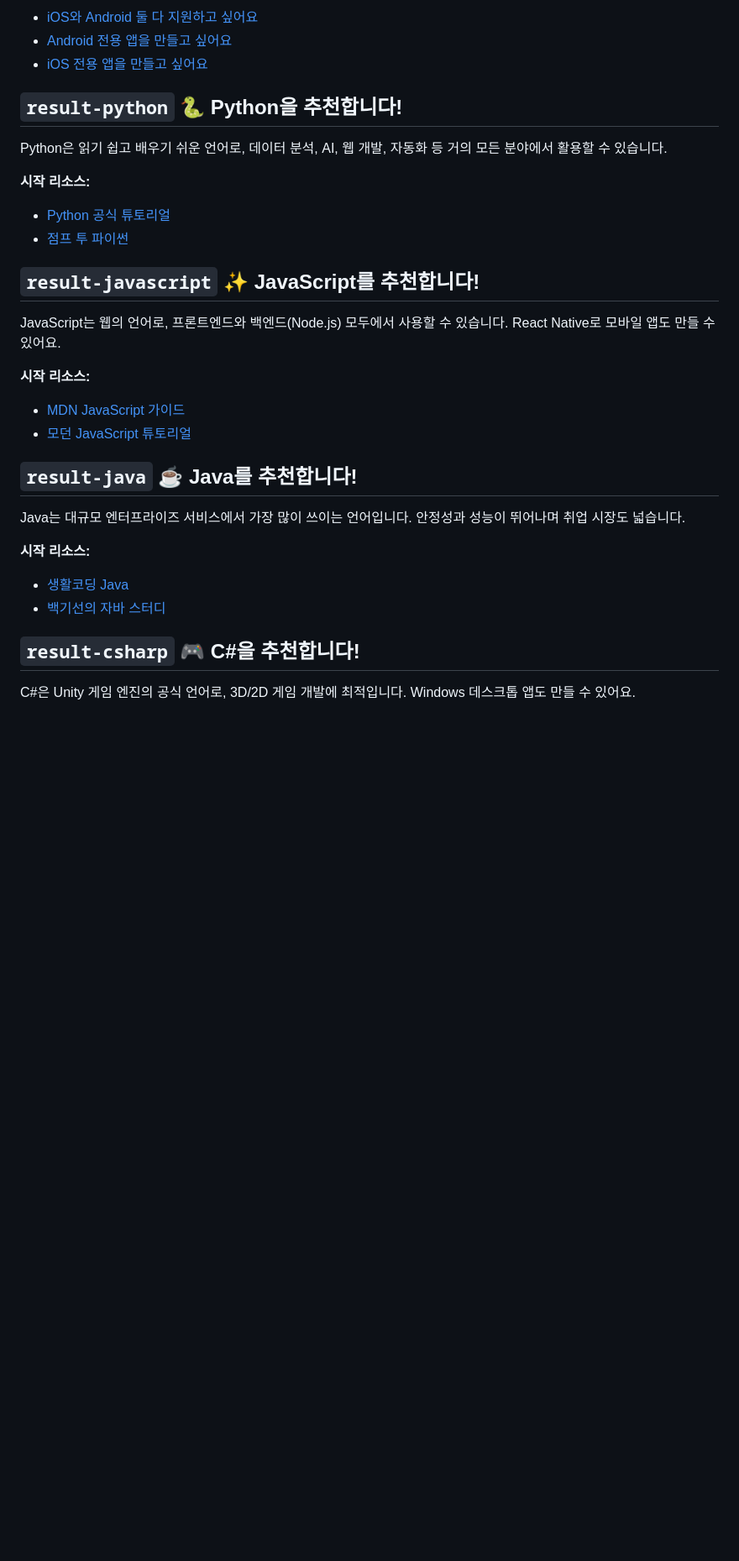
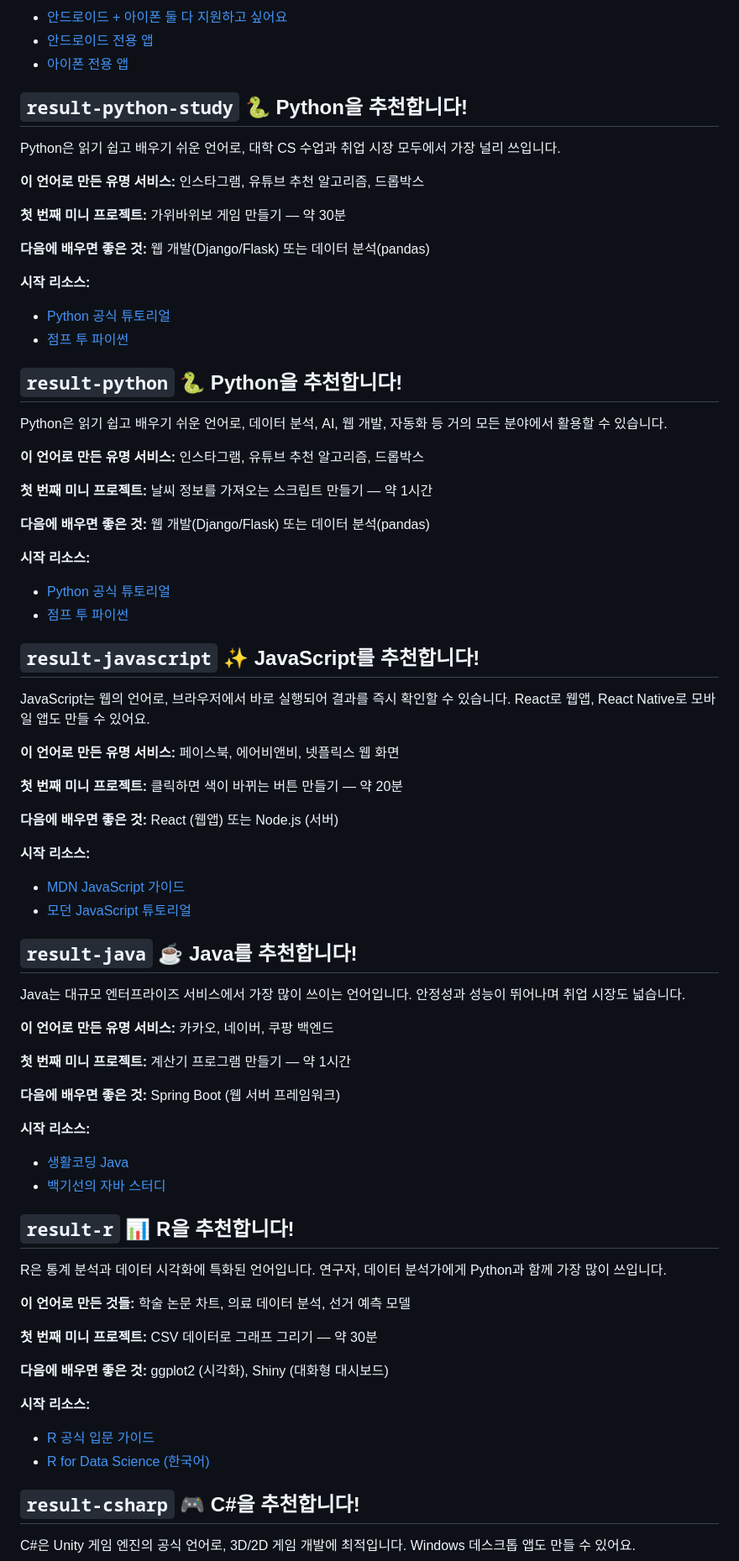
Before and after one commit to egoing/descision-vibe-coding, a Markdown page: README.md, the part around one of its changes. Shown at 84% size. GitHub-like rendering; blank space fills up the shorter version.

```diff
--- a/README.md
+++ b/README.md
@@ -63,13 +92,35 @@ start: goal
 
-- [iOS와 Android 둘 다 지원하고 싶어요](#result-javascript)
-- [Android 전용 앱을 만들고 싶어요](#result-kotlin)
-- [iOS 전용 앱을 만들고 싶어요](#result-swift)
+- [안드로이드 + 아이폰 둘 다 지원하고 싶어요](#result-javascript)
+- [안드로이드 전용 앱](#result-kotlin)
+- [아이폰 전용 앱](#result-swift)
+
+<a id="result-python-study"></a>
+
+## `result-python-study` 🐍 Python을 추천합니다!
+
+Python은 읽기 쉽고 배우기 쉬운 언어로, 대학 CS 수업과 취업 시장 모두에서 가장 널리 쓰입니다.
+
+**이 언어로 만든 유명 서비스:** 인스타그램, 유튜브 추천 알고리즘, 드롭박스
+
+**첫 번째 미니 프로젝트:** 가위바위보 게임 만들기 — 약 30분
+
+**다음에 배우면 좋은 것:** 웹 개발(Django/Flask) 또는 데이터 분석(pandas)
+
+**시작 리소스:**
+- [Python 공식 튜토리얼](https://docs.python.org/ko/3/tutorial/)
+- [점프 투 파이썬](https://wikidocs.net/book/1)
 
 <a id="result-python"></a>
 
 ## `result-python` 🐍 Python을 추천합니다!
 
 Python은 읽기 쉽고 배우기 쉬운 언어로, 데이터 분석, AI, 웹 개발, 자동화 등 거의 모든 분야에서 활용할 수 있습니다.
+
+**이 언어로 만든 유명 서비스:** 인스타그램, 유튜브 추천 알고리즘, 드롭박스
+
+**첫 번째 미니 프로젝트:** 날씨 정보를 가져오는 스크립트 만들기 — 약 1시간
+
+**다음에 배우면 좋은 것:** 웹 개발(Django/Flask) 또는 데이터 분석(pandas)
 
 **시작 리소스:**
 - [Python 공식 튜토리얼](https://docs.python.org/ko/3/tutorial/)
@@ -79,7 +130,13 @@ Python은 읽기 쉽고 배우기 쉬운 언어로, 데이터 분석, AI, 웹
 
 ## `result-javascript` ✨ JavaScript를 추천합니다!
 
-JavaScript는 웹의 언어로, 프론트엔드와 백엔드(Node.js) 모두에서 사용할 수 있습니다. React Native로 모바일 앱도 만들 수 있어요.
+JavaScript는 웹의 언어로, 브라우저에서 바로 실행되어 결과를 즉시 확인할 수 있습니다. React로 웹앱, React Native로 모바일 앱도 만들 수 있어요.
+
+**이 언어로 만든 유명 서비스:** 페이스북, 에어비앤비, 넷플릭스 웹 화면
+
+**첫 번째 미니 프로젝트:** 클릭하면 색이 바뀌는 버튼 만들기 — 약 20분
+
+**다음에 배우면 좋은 것:** React (웹앱) 또는 Node.js (서버)
 
 **시작 리소스:**
 - [MDN JavaScript 가이드](https://developer.mozilla.org/ko/docs/Web/JavaScript/Guide)
@@ -91,9 +148,31 @@ JavaScript는 웹의 언어로, 프론트엔드와 백엔드(Node.js) 모두에
 
 Java는 대규모 엔터프라이즈 서비스에서 가장 많이 쓰이는 언어입니다. 안정성과 성능이 뛰어나며 취업 시장도 넓습니다.
 
+**이 언어로 만든 유명 서비스:** 카카오, 네이버, 쿠팡 백엔드
+
+**첫 번째 미니 프로젝트:** 계산기 프로그램 만들기 — 약 1시간
+
+**다음에 배우면 좋은 것:** Spring Boot (웹 서버 프레임워크)
+
 **시작 리소스:**
 - [생활코딩 Java](https://opentutorials.org/course/1223)
 - [백기선의 자바 스터디](https://github.com/whiteship/live-study)
+
+<a id="result-r"></a>
+
+## `result-r` 📊 R을 추천합니다!
+
+R은 통계 분석과 데이터 시각화에 특화된 언어입니다. 연구자, 데이터 분석가에게 Python과 함께 가장 많이 쓰입니다.
+
+**이 언어로 만든 것들:** 학술 논문 차트, 의료 데이터 분석, 선거 예측 모델
+
+**첫 번째 미니 프로젝트:** CSV 데이터로 그래프 그리기 — 약 30분
+
+**다음에 배우면 좋은 것:** ggplot2 (시각화), Shiny (대화형 대시보드)
+
+**시작 리소스:**
+- [R 공식 입문 가이드](https://www.r-project.org/)
+- [R for Data Science (한국어)](https://r4ds.hadley.nz/)
 
 <a id="result-csharp"></a>
 
```
Also changed, not shown: other parts of README.md (+82 -19 lines).
